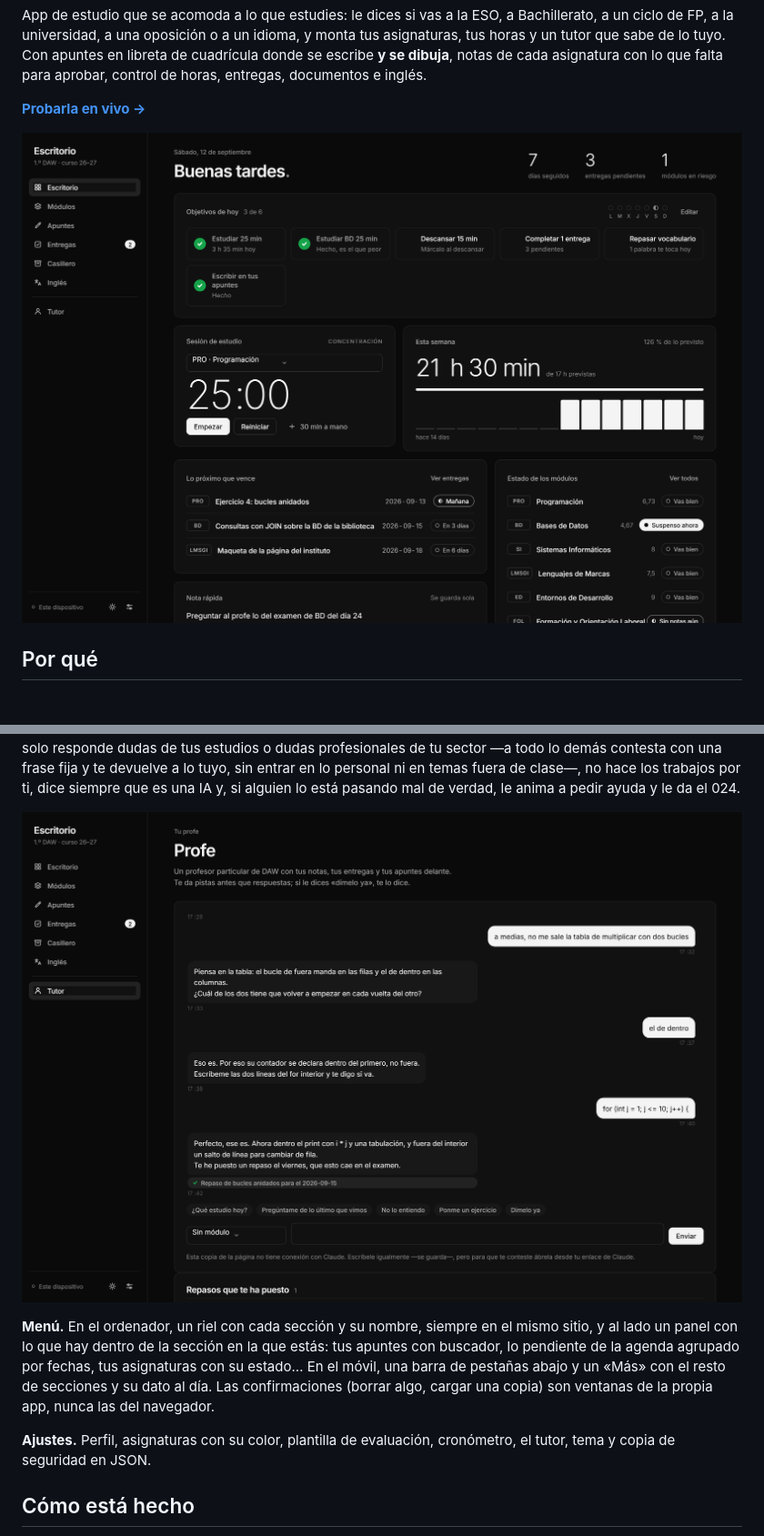
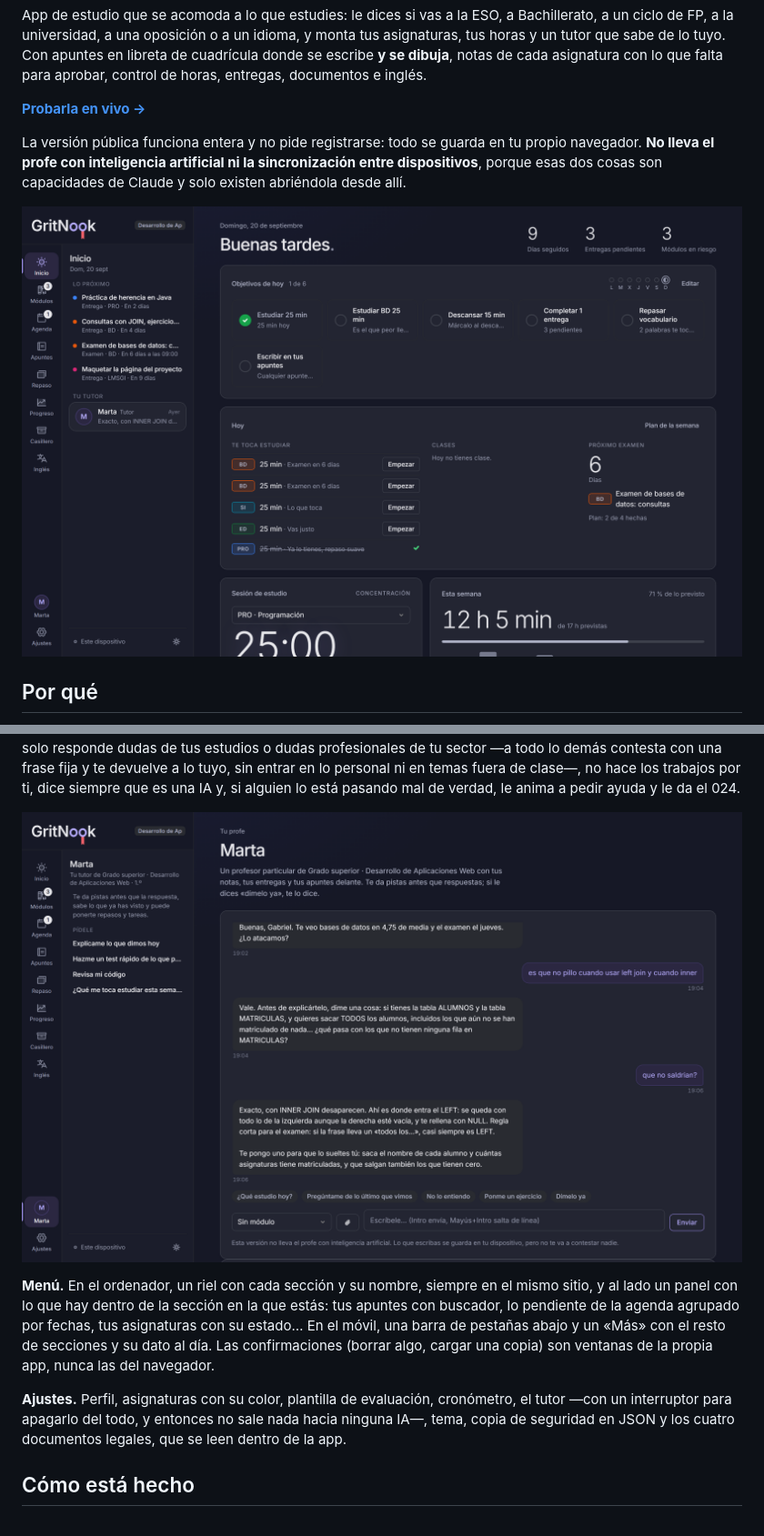
Before and after one commit to Gabriel15gabi/gritnook, a Markdown page: README.md, 2 parts joined by grey strips. Shown at 91% size. Rendered like a GitHub page; pictures changed too: capturas/escritorio.png, capturas/profe.png.

```diff
--- a/README.md
+++ b/README.md
@@ -3,6 +3,8 @@
 App de estudio que se acomoda a lo que estudies: le dices si vas a la ESO, a Bachillerato, a un ciclo de FP, a la universidad, a una oposición o a un idioma, y monta tus asignaturas, tus horas y un tutor que sabe de lo tuyo. Con apuntes en libreta de cuadrícula donde se escribe **y se dibuja**, notas de cada asignatura con lo que falta para aprobar, control de horas, entregas, documentos e inglés.
 
 **[Probarla en vivo →](https://gabriel15gabi.github.io/gritnook/)**
+
+La versión pública funciona entera y no pide registrarse: todo se guarda en tu propio navegador. **No lleva el profe con inteligencia artificial ni la sincronización entre dispositivos**, porque esas dos cosas son capacidades de Claude y solo existen abriéndola desde allí.
 
 ![GritNook](capturas/escritorio.png)
 
@@ -52,7 +56,7 @@ Quien ya tenía datos no pasa por ahí: el perfil se rellena con lo que había y
 
 **Menú.** En el ordenador, un riel con cada sección y su nombre, siempre en el mismo sitio, y al lado un panel con lo que hay dentro de la sección en la que estás: tus apuntes con buscador, lo pendiente de la agenda agrupado por fechas, tus asignaturas con su estado… En el móvil, una barra de pestañas abajo y un «Más» con el resto de secciones y su dato al día. Las confirmaciones (borrar algo, cargar una copia) son ventanas de la propia app, nunca las del navegador.
 
-**Ajustes.** Perfil, asignaturas con su color, plantilla de evaluación, cronómetro, el tutor, tema y copia de seguridad en JSON.
+**Ajustes.** Perfil, asignaturas con su color, plantilla de evaluación, cronómetro, el tutor —con un interruptor para apagarlo del todo, y entonces no sale nada hacia ninguna IA—, tema, copia de seguridad en JSON y los cuatro documentos legales, que se leen dentro de la app.
 
 ## Cómo está hecho
 
```
Also changed, not shown: other parts of README.md (+4 -2 lines), CUENTAS.md (+89 -20 lines), capturas/modulos.png (added), 2 other files.
